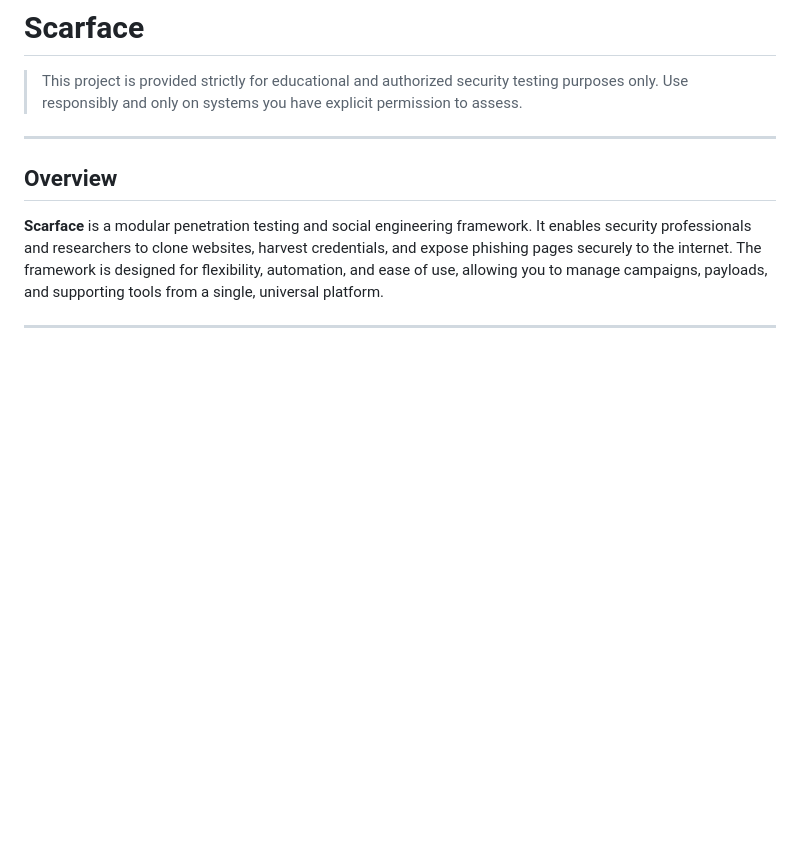
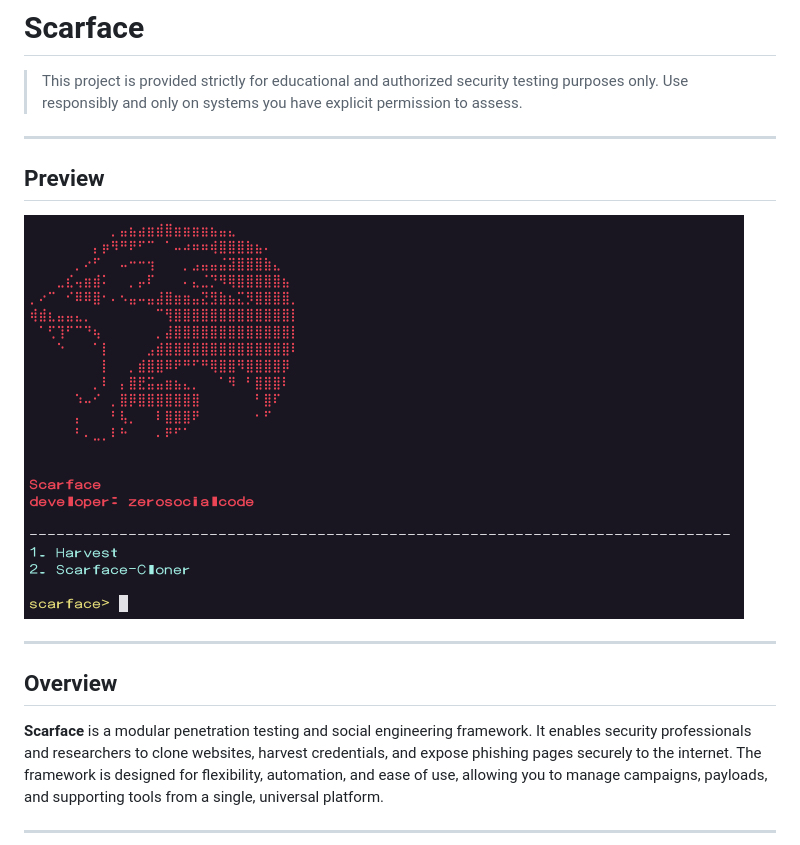
Before and after one commit to zerosocialcode/Scarface, a Markdown page: README.md, the part around the change printed below. GitHub-like rendering; blank space fills up the shorter version.

```diff
--- a/README.md
+++ b/README.md
@@ -1,6 +1,12 @@
 # Scarface
 
 > This project is provided strictly for educational and authorized security testing purposes only. Use responsibly and only on systems you have explicit permission to assess.
+
+---
+
+## Preview
+
+![Scarface Preview](https://raw.githubusercontent.com/zerosocialcode/Scarface/refs/heads/main/.prvw.png)
 
 ---
 
```
Also changed, not shown: other parts of README.md (+2 -0 lines).
